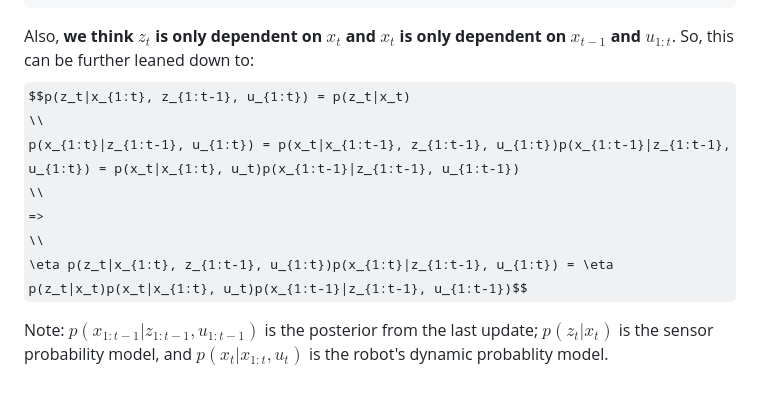
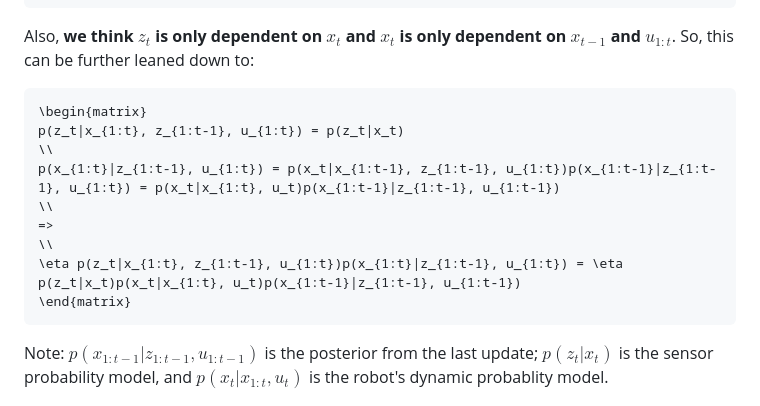
Before and after one commit to RicoJia/The-Dream-Robot, a Markdown page: src/dream_gmapping/my_implementation_gmapping_paper_reading.md, the part around the change. Drawn GitHub-style; some formulas as TeX source.

Commit message:
multiple lines, gmappig

````diff
--- a/src/dream_gmapping/my_implementation_gmapping_paper_reading.md
+++ b/src/dream_gmapping/my_implementation_gmapping_paper_reading.md
@@ -25,13 +25,18 @@ p(x_{1:t}|z_{1:t}, u_{1:t}) = p(x_{1:t}|z_t, z_{1:t-1}, u_{1:t}) \\
 ```
 
 Also, **we think $z_t$ is only dependent on $x_t$ and $x_t$ is only dependent on $x_{t-1}$ and $u_{1:t}$**. So, this can be further leaned down to:
-$$p(z_t|x_{1:t}, z_{1:t-1}, u_{1:t}) = p(z_t|x_t)
+
+```math
+\begin{matrix}
+p(z_t|x_{1:t}, z_{1:t-1}, u_{1:t}) = p(z_t|x_t)
 \\
 p(x_{1:t}|z_{1:t-1}, u_{1:t}) = p(x_t|x_{1:t-1}, z_{1:t-1}, u_{1:t})p(x_{1:t-1}|z_{1:t-1}, u_{1:t}) = p(x_t|x_{1:t}, u_t)p(x_{1:t-1}|z_{1:t-1}, u_{1:t-1})
 \\
 =>
 \\
-\eta p(z_t|x_{1:t}, z_{1:t-1}, u_{1:t})p(x_{1:t}|z_{1:t-1}, u_{1:t}) = \eta p(z_t|x_t)p(x_t|x_{1:t}, u_t)p(x_{1:t-1}|z_{1:t-1}, u_{1:t-1})$$
+\eta p(z_t|x_{1:t}, z_{1:t-1}, u_{1:t})p(x_{1:t}|z_{1:t-1}, u_{1:t}) = \eta p(z_t|x_t)p(x_t|x_{1:t}, u_t)p(x_{1:t-1}|z_{1:t-1}, u_{1:t-1})
+\end{matrix}
+```
 
 Note: $p(x_{1:t-1}|z_{1:t-1}, u_{1:t-1})$ is the posterior from the last update; $p(z_t|x_t)$ is the sensor probability model, and $p(x_t|x_{1:t}, u_t)$ is the robot's dynamic probablity model.
 
````
